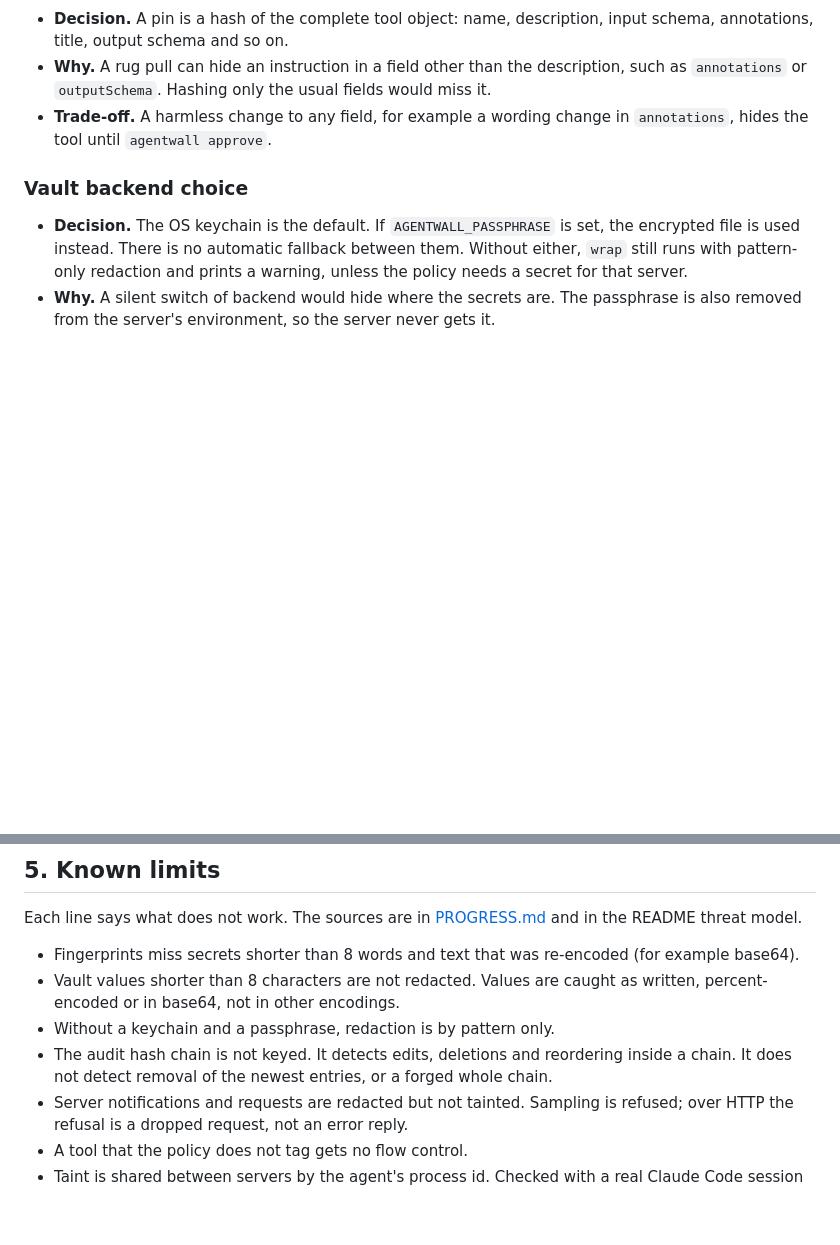
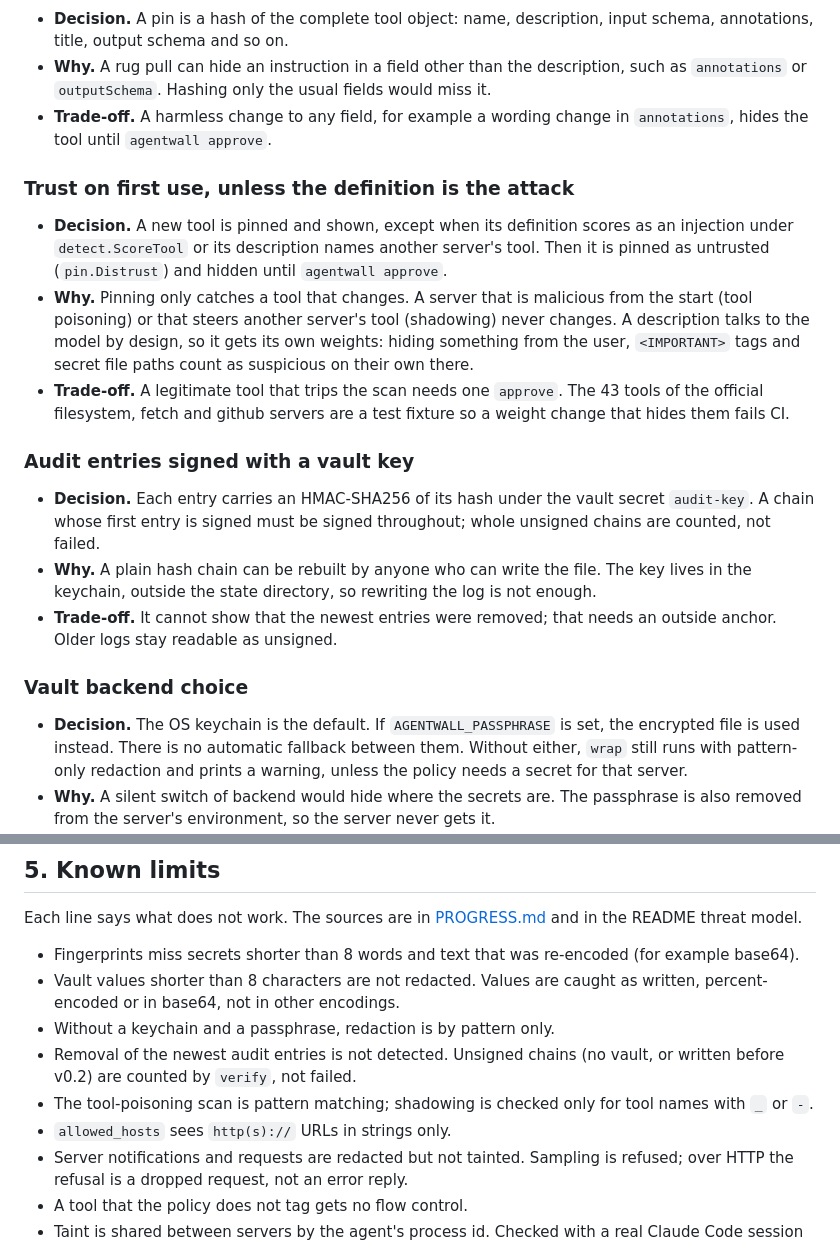
Before and after one commit to Arsh624/agentwall, a Markdown page: docs/ARCHITECTURE.md, 2 parts joined by grey strips. Rendered like a GitHub page; blank space fills up the shorter version.

```diff
--- a/docs/ARCHITECTURE.md
+++ b/docs/ARCHITECTURE.md
@@ -83,6 +83,18 @@ Each entry gives the decision, the reason, and the cost.
 - **Why.** A rug pull can hide an instruction in a field other than the description, such as `annotations` or `outputSchema`. Hashing only the usual fields would miss it.
 - **Trade-off.** A harmless change to any field, for example a wording change in `annotations`, hides the tool until `agentwall approve`.
 
+### Trust on first use, unless the definition is the attack
+
+- **Decision.** A new tool is pinned and shown, except when its definition scores as an injection under `detect.ScoreTool` or its description names another server's tool. Then it is pinned as untrusted (`pin.Distrust`) and hidden until `agentwall approve`.
+- **Why.** Pinning only catches a tool that changes. A server that is malicious from the start (tool poisoning) or that steers another server's tool (shadowing) never changes. A description talks to the model by design, so it gets its own weights: hiding something from the user, `<IMPORTANT>` tags and secret file paths count as suspicious on their own there.
+- **Trade-off.** A legitimate tool that trips the scan needs one `approve`. The 43 tools of the official filesystem, fetch and github servers are a test fixture so a weight change that hides them fails CI.
+
+### Audit entries signed with a vault key
+
+- **Decision.** Each entry carries an HMAC-SHA256 of its hash under the vault secret `audit-key`. A chain whose first entry is signed must be signed throughout; whole unsigned chains are counted, not failed.
+- **Why.** A plain hash chain can be rebuilt by anyone who can write the file. The key lives in the keychain, outside the state directory, so rewriting the log is not enough.
+- **Trade-off.** It cannot show that the newest entries were removed; that needs an outside anchor. Older logs stay readable as unsigned.
+
 ### Vault backend choice
 
 - **Decision.** The OS keychain is the default. If `AGENTWALL_PASSPHRASE` is set, the encrypted file is used instead. There is no automatic fallback between them. Without either, `wrap` still runs with pattern-only redaction and prints a warning, unless the policy needs a secret for that server.
@@ -150,7 +162,9 @@ Each line says what does not work. The sources are in [PROGRESS.md](PROGRESS.md)
 - Fingerprints miss secrets shorter than 8 words and text that was re-encoded (for example base64).
 - Vault values shorter than 8 characters are not redacted. Values are caught as written, percent-encoded or in base64, not in other encodings.
 - Without a keychain and a passphrase, redaction is by pattern only.
-- The audit hash chain is not keyed. It detects edits, deletions and reordering inside a chain. It does not detect removal of the newest entries, or a forged whole chain.
+- Removal of the newest audit entries is not detected. Unsigned chains (no vault, or written before v0.2) are counted by `verify`, not failed.
+- The tool-poisoning scan is pattern matching; shadowing is checked only for tool names with `_` or `-`.
+- `allowed_hosts` sees `http(s)://` URLs in strings only.
 - Server notifications and requests are redacted but not tainted. Sampling is refused; over HTTP the refusal is a dropped request, not an error reply.
 - A tool that the policy does not tag gets no flow control.
 - Taint is shared between servers by the agent's process id. Checked with a real Claude Code session on Windows; other agents and macOS/Linux are not checked.
```
Also changed, not shown: README.md (+29 -11 lines), docs/PROGRESS.md (+10 -1 lines), docs/demo.gif, 1 other file.
